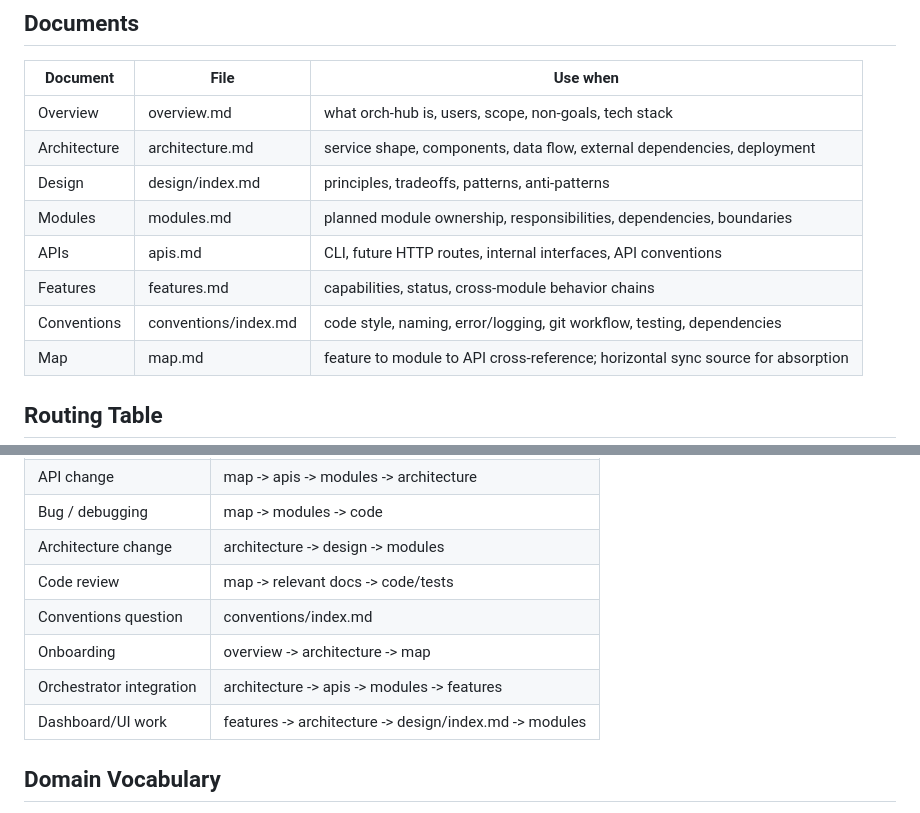
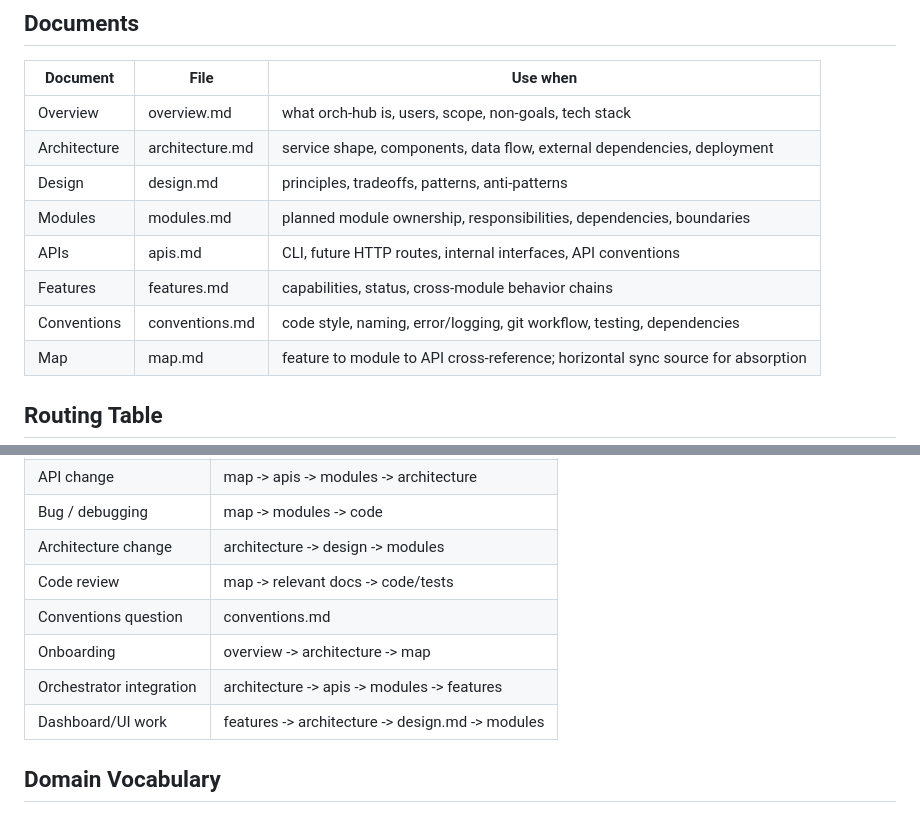
Before and after one commit to qinglin89/orch-hub, a Markdown page: .ai/index.md, 2 parts joined by grey strips. GitHub-like rendering.

Commit message:
fix(memory): flatten design and conventions docs

```diff
--- a/.ai/index.md
+++ b/.ai/index.md
@@ -13,11 +13,11 @@ Load only what the current task needs.
 |---|---|---|
 | Overview | overview.md | what orch-hub is, users, scope, non-goals, tech stack |
 | Architecture | architecture.md | service shape, components, data flow, external dependencies, deployment |
-| Design | design/index.md | principles, tradeoffs, patterns, anti-patterns |
+| Design | design.md | principles, tradeoffs, patterns, anti-patterns |
 | Modules | modules.md | planned module ownership, responsibilities, dependencies, boundaries |
 | APIs | apis.md | CLI, future HTTP routes, internal interfaces, API conventions |
 | Features | features.md | capabilities, status, cross-module behavior chains |
-| Conventions | conventions/index.md | code style, naming, error/logging, git workflow, testing, dependencies |
+| Conventions | conventions.md | code style, naming, error/logging, git workflow, testing, dependencies |
 | Map | map.md | feature to module to API cross-reference; horizontal sync source for absorption |
 
 ## Routing Table
@@ -29,10 +29,10 @@ Load only what the current task needs.
 | Bug / debugging | map -> modules -> code |
 | Architecture change | architecture -> design -> modules |
 | Code review | map -> relevant docs -> code/tests |
-| Conventions question | conventions/index.md |
+| Conventions question | conventions.md |
 | Onboarding | overview -> architecture -> map |
 | Orchestrator integration | architecture -> apis -> modules -> features |
-| Dashboard/UI work | features -> architecture -> design/index.md -> modules |
+| Dashboard/UI work | features -> architecture -> design.md -> modules |
 
 ## Domain Vocabulary
 
```
Also changed, not shown: .ai/conventions.md (renamed from .ai/conventions/index.md), .ai/design.md (renamed from .ai/design/index.md).
